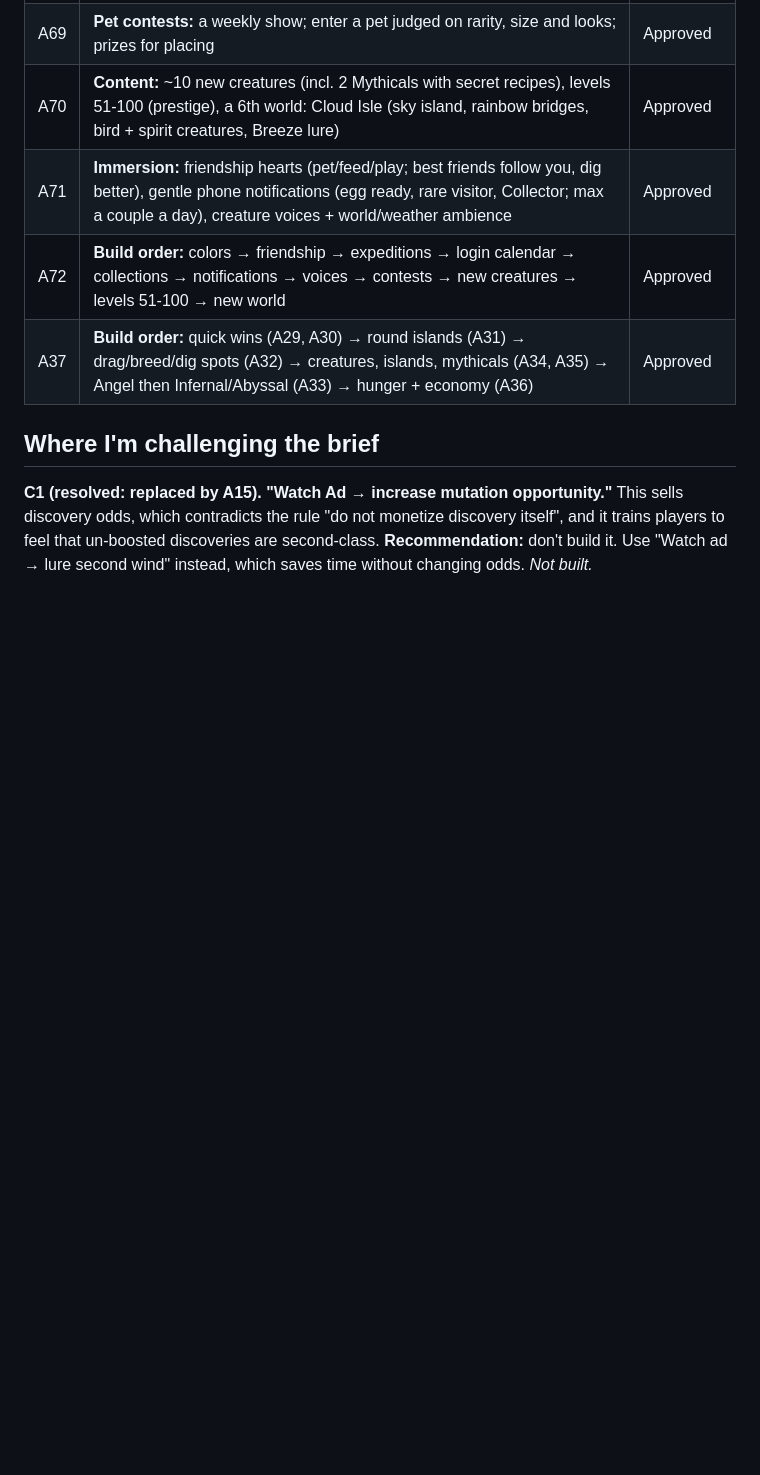
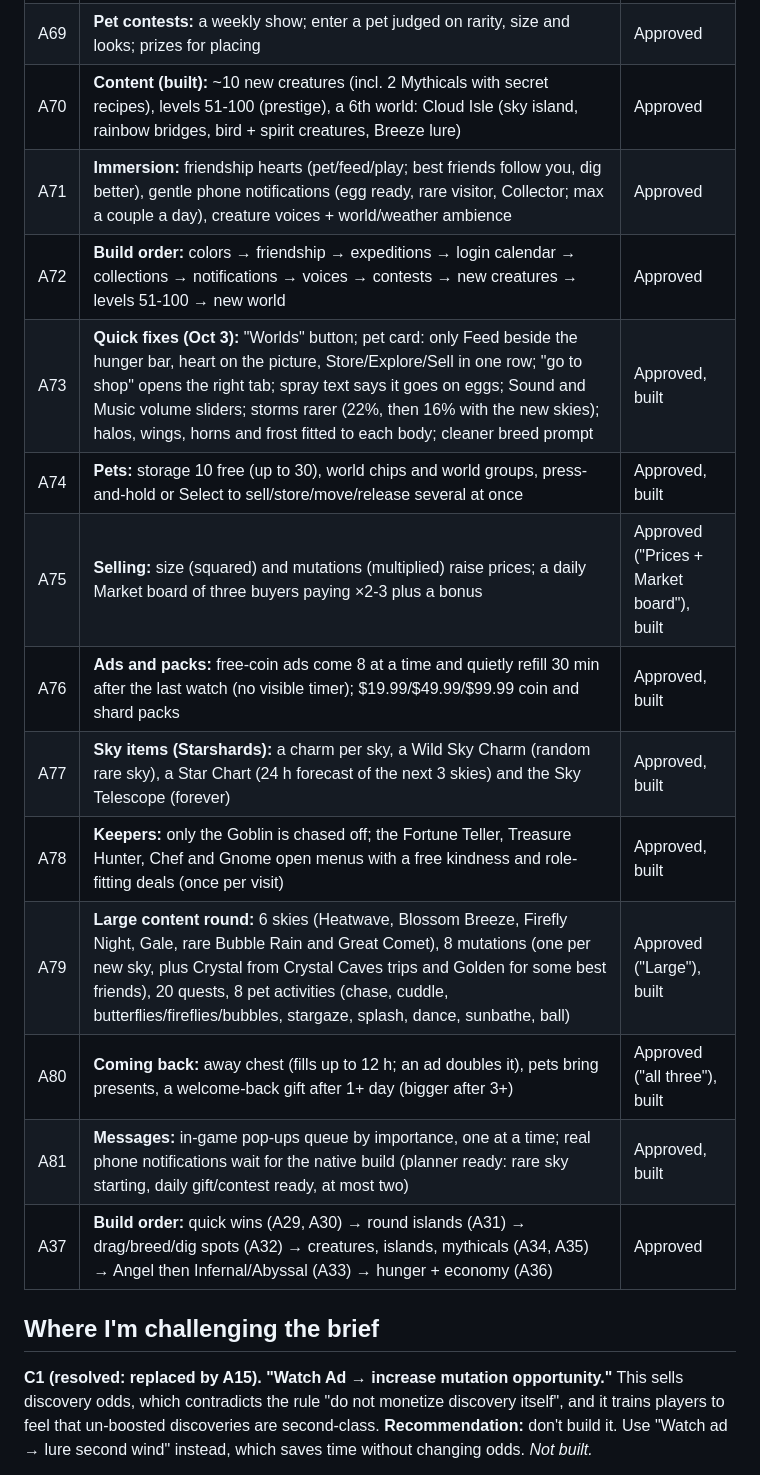
Before and after one commit to focusupmedia/creature-game, a Markdown page: docs/DECISIONS.md, the part around the change. GitHub-like rendering; blank space fills up the shorter version.

Commit message:
Docs: decisions A73-A81 and handoff notes
Co-Authored-By: Claude Opus 5.5 <noreply@anthropic.com>
Claude-Session: https://claude.ai/code/session_01Gj4pNSc7AbhyiQSMDGHVcV

```diff
--- a/docs/DECISIONS.md
+++ b/docs/DECISIONS.md
@@ -89,9 +89,18 @@
 | A67 | **Daily login calendar:** 7-day reward calendar that grows each day, big day-7 reward | Approved |
 | A68 | **Collection rewards:** finishing a journal page (a world's creatures, all mutations...) pays a big one-time reward + badge | Approved |
 | A69 | **Pet contests:** a weekly show; enter a pet judged on rarity, size and looks; prizes for placing | Approved |
-| A70 | **Content:** ~10 new creatures (incl. 2 Mythicals with secret recipes), levels 51-100 (prestige), a 6th world: Cloud Isle (sky island, rainbow bridges, bird + spirit creatures, Breeze lure) | Approved |
+| A70 | **Content (built):** ~10 new creatures (incl. 2 Mythicals with secret recipes), levels 51-100 (prestige), a 6th world: Cloud Isle (sky island, rainbow bridges, bird + spirit creatures, Breeze lure) | Approved |
 | A71 | **Immersion:** friendship hearts (pet/feed/play; best friends follow you, dig better), gentle phone notifications (egg ready, rare visitor, Collector; max a couple a day), creature voices + world/weather ambience | Approved |
 | A72 | **Build order:** colors → friendship → expeditions → login calendar → collections → notifications → voices → contests → new creatures → levels 51-100 → new world | Approved |
+| A73 | **Quick fixes (Oct 3):** "Worlds" button; pet card: only Feed beside the hunger bar, heart on the picture, Store/Explore/Sell in one row; "go to shop" opens the right tab; spray text says it goes on eggs; Sound and Music volume sliders; storms rarer (22%, then 16% with the new skies); halos, wings, horns and frost fitted to each body; cleaner breed prompt | Approved, built |
+| A74 | **Pets:** storage 10 free (up to 30), world chips and world groups, press-and-hold or Select to sell/store/move/release several at once | Approved, built |
+| A75 | **Selling:** size (squared) and mutations (multiplied) raise prices; a daily Market board of three buyers paying ×2-3 plus a bonus | Approved ("Prices + Market board"), built |
+| A76 | **Ads and packs:** free-coin ads come 8 at a time and quietly refill 30 min after the last watch (no visible timer); $19.99/$49.99/$99.99 coin and shard packs | Approved, built |
+| A77 | **Sky items (Starshards):** a charm per sky, a Wild Sky Charm (random rare sky), a Star Chart (24 h forecast of the next 3 skies) and the Sky Telescope (forever) | Approved, built |
+| A78 | **Keepers:** only the Goblin is chased off; the Fortune Teller, Treasure Hunter, Chef and Gnome open menus with a free kindness and role-fitting deals (once per visit) | Approved, built |
+| A79 | **Large content round:** 6 skies (Heatwave, Blossom Breeze, Firefly Night, Gale, rare Bubble Rain and Great Comet), 8 mutations (one per new sky, plus Crystal from Crystal Caves trips and Golden for some best friends), 20 quests, 8 pet activities (chase, cuddle, butterflies/fireflies/bubbles, stargaze, splash, dance, sunbathe, ball) | Approved ("Large"), built |
+| A80 | **Coming back:** away chest (fills up to 12 h; an ad doubles it), pets bring presents, a welcome-back gift after 1+ day (bigger after 3+) | Approved ("all three"), built |
+| A81 | **Messages:** in-game pop-ups queue by importance, one at a time; real phone notifications wait for the native build (planner ready: rare sky starting, daily gift/contest ready, at most two) | Approved, built |
 | A37 | **Build order:** quick wins (A29, A30) → round islands (A31) → drag/breed/dig spots (A32) → creatures, islands, mythicals (A34, A35) → Angel then Infernal/Abyssal (A33) → hunger + economy (A36) | Approved |
 
 ## Where I'm challenging the brief
```
Also changed, not shown: CLAUDE.md (+13 -7 lines).
